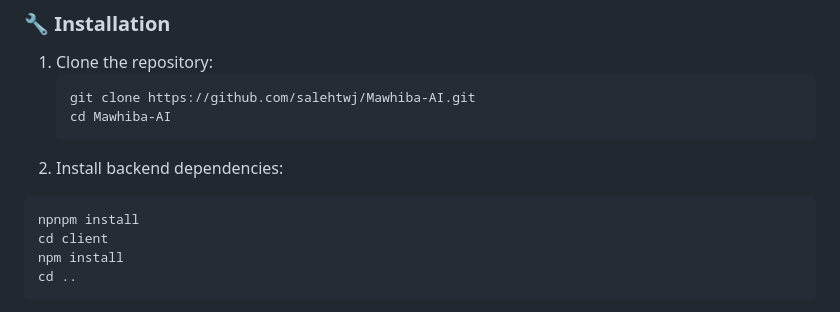
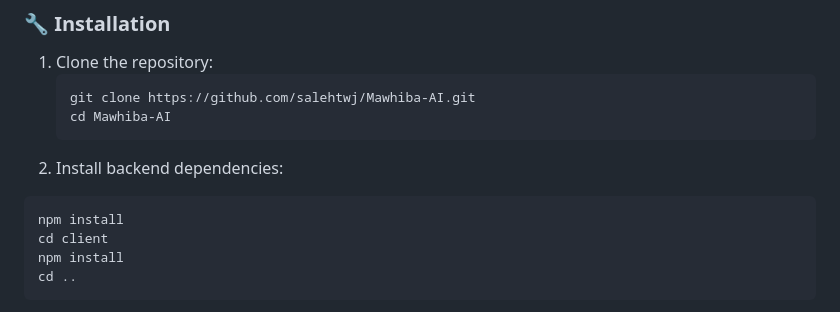
Before and after one commit to salehtwj/Mowhebah, a Markdown page: README.md, the part around the change. Drawn GitHub-style.

````diff
--- a/README.md
+++ b/README.md
@@ -53,7 +53,7 @@ These instructions will get the project running on your local machine for develo
    ```
 2. Install backend dependencies:
   ```bash
-  npnpm install
+  npm install
   cd client
   npm install
   cd ..
````
